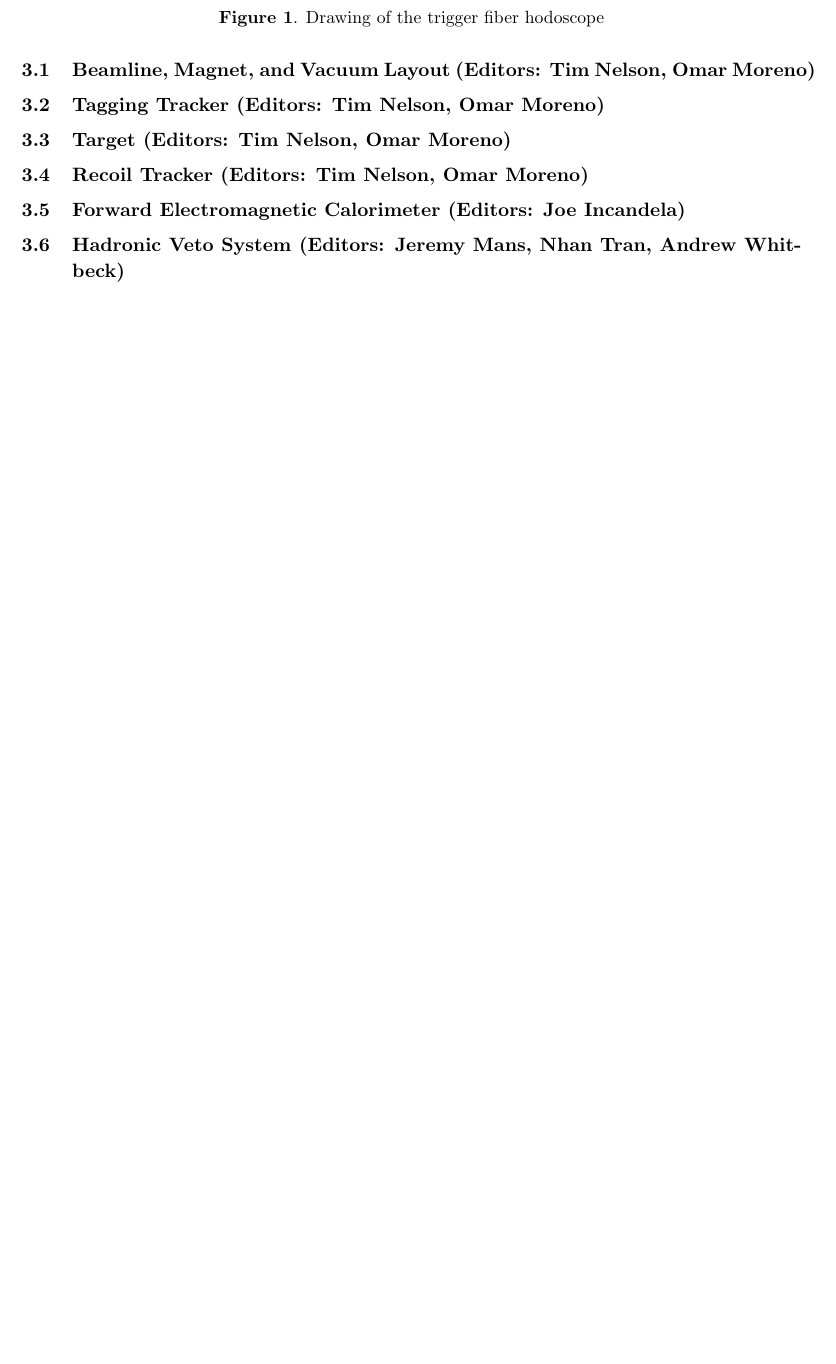
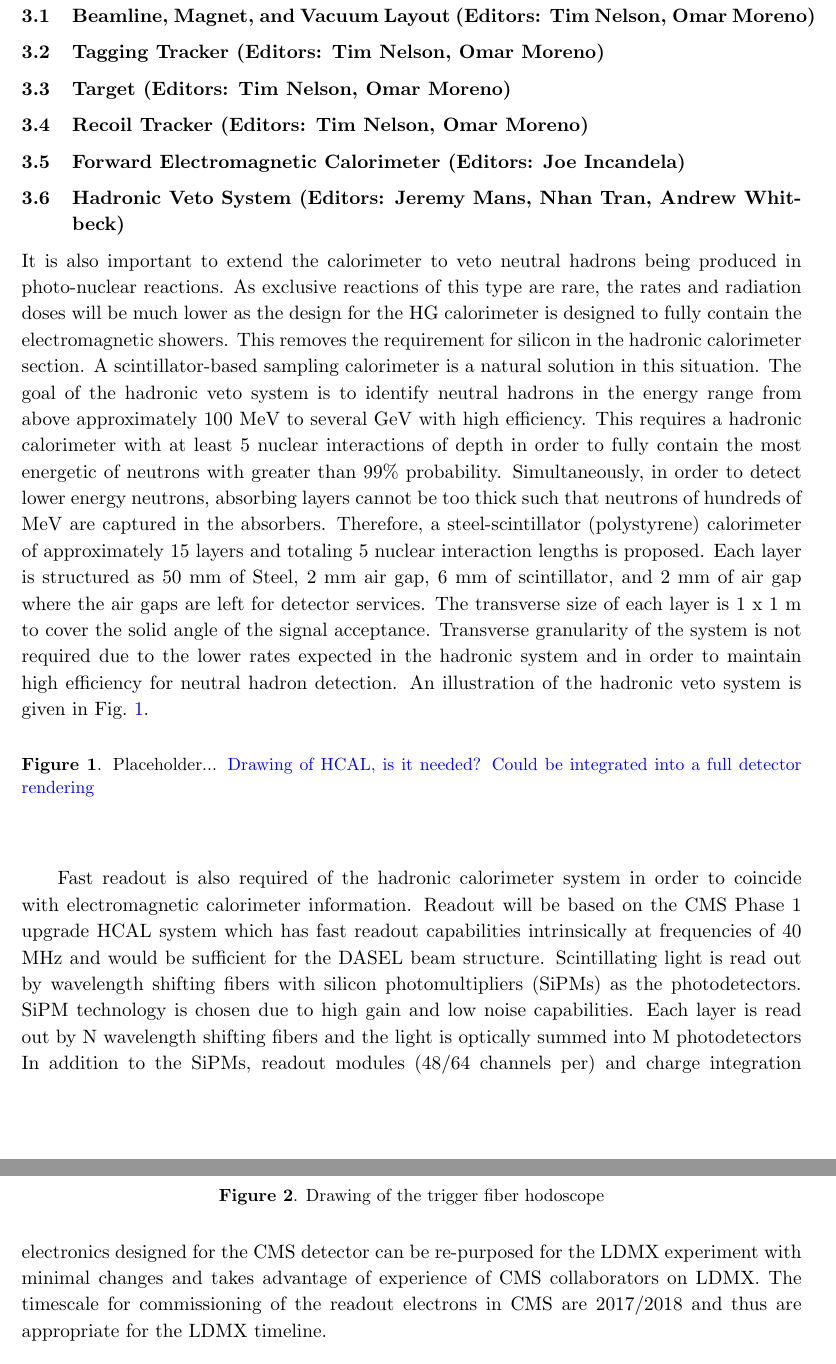
Before and after one commit to omar-moreno/ldmx-cdr, a LaTeX document (ldmx_cdr.tex, which reads sections/detector/hcal.tex): part of page 4 of 9 before the commit and two parts of pages 4 and 5 of 10 after it, the two joined at a grey line, cut so that both start at the same text, the shorter picture padded with empty space. Compiled offline with pdfLaTeX.

Commit message:
HCAL initial commits

```diff
--- a/sections/detector/hcal.tex
+++ b/sections/detector/hcal.tex
@@ -1,2 +1,31 @@
+\subsection{Hadronic Veto System (Editors: Jeremy Mans, Nhan Tran, Andrew Whitbeck)}
 
-\subsection{Hadronic Veto System (Editors: Jeremy Mans, Nhan Tran, Andrew Whitbeck)}
+It is also important to extend the calorimeter to veto neutral hadrons being produced in photo-nuclear reactions.
+As exclusive reactions of this type are rare, the rates and radiation doses will be much lower as the design for the HG calorimeter is designed to fully contain the electromagnetic showers.
+This removes the requirement for silicon in the hadronic calorimeter section.
+A scintillator-based sampling calorimeter is a natural solution in this situation.
+The goal of the hadronic veto system is to identify neutral hadrons in the energy range from above approximately 100 MeV to several GeV with high efficiency.
+This requires a hadronic calorimeter with at least 5 nuclear interactions of depth in order to fully contain the most energetic of neutrons with greater than 99\% probability.
+Simultaneously, in order to detect lower energy neutrons, absorbing layers cannot be too thick such that neutrons of hundreds of MeV are captured in the absorbers.
+Therefore, a steel-scintillator (polystyrene) calorimeter of approximately 15 layers and totaling 5 nuclear interaction lengths is proposed.
+Each layer is structured as 50~mm of Steel, 2~mm air gap, 6~mm of scintillator, and 2~mm of air gap where the air gaps are left for detector services.
+The transverse size of each layer is 1~x~1~m to cover the solid angle of the signal acceptance.
+Transverse granularity of the system is not required due to the lower rates expected in the hadronic system and in order to maintain high efficiency for neutral hadron detection.
+An illustration of the hadronic veto system is given in Fig.~\ref{fig:hcal}.
+
+\begin{figure}[hbtp]
+\begin{center}
+    \caption{Placeholder...
+    {\color{blue} Drawing of HCAL, is it needed?  Could be integrated into a full detector rendering}
+  }
+ \label{fig:hcal}
+ \end{center}
+\end{figure}
+
+Fast readout is also required of the hadronic calorimeter system in order to coincide with electromagnetic calorimeter information.
+Readout will be based on the CMS Phase 1 upgrade HCAL system which has fast readout capabilities intrinsically at frequencies of 40 MHz and would be sufficient for the DASEL beam structure.
+Scintillating light is read out by wavelength shifting fibers with silicon photomultipliers (SiPMs) as the photodetectors.
+SiPM technology is chosen due to high gain and low noise capabilities.
+Each layer is read out by N wavelength shifting fibers and the light is optically summed into M photodetectors
+In addition to the SiPMs, readout modules (48/64 channels per) and charge integration electronics designed for the CMS detector can be re-purposed for the LDMX experiment with minimal changes and takes advantage of experience of CMS collaborators on LDMX.
+The timescale for commissioning of the readout electrons in CMS are 2017/2018 and thus are appropriate for the LDMX timeline.
```
Also changed, not shown: sections/performance/hcal.tex (+2 -0 lines), sections/simulation/hcal.tex (+3 -0 lines), ldmx_cdr.pdf.
